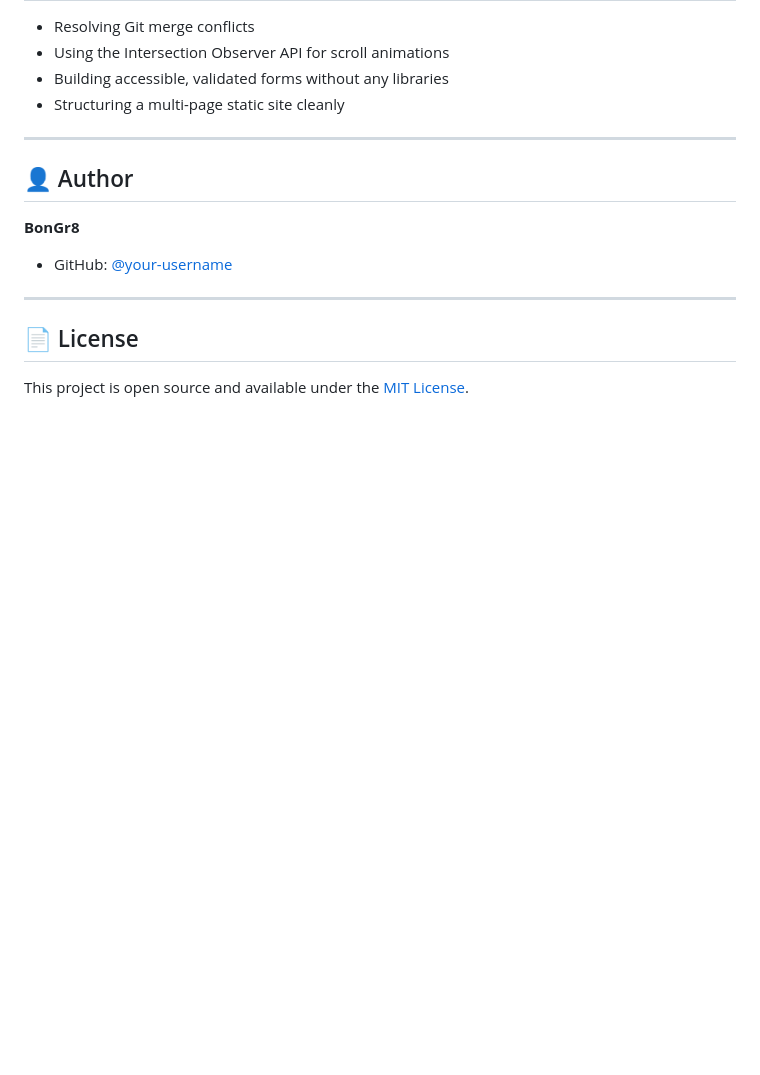
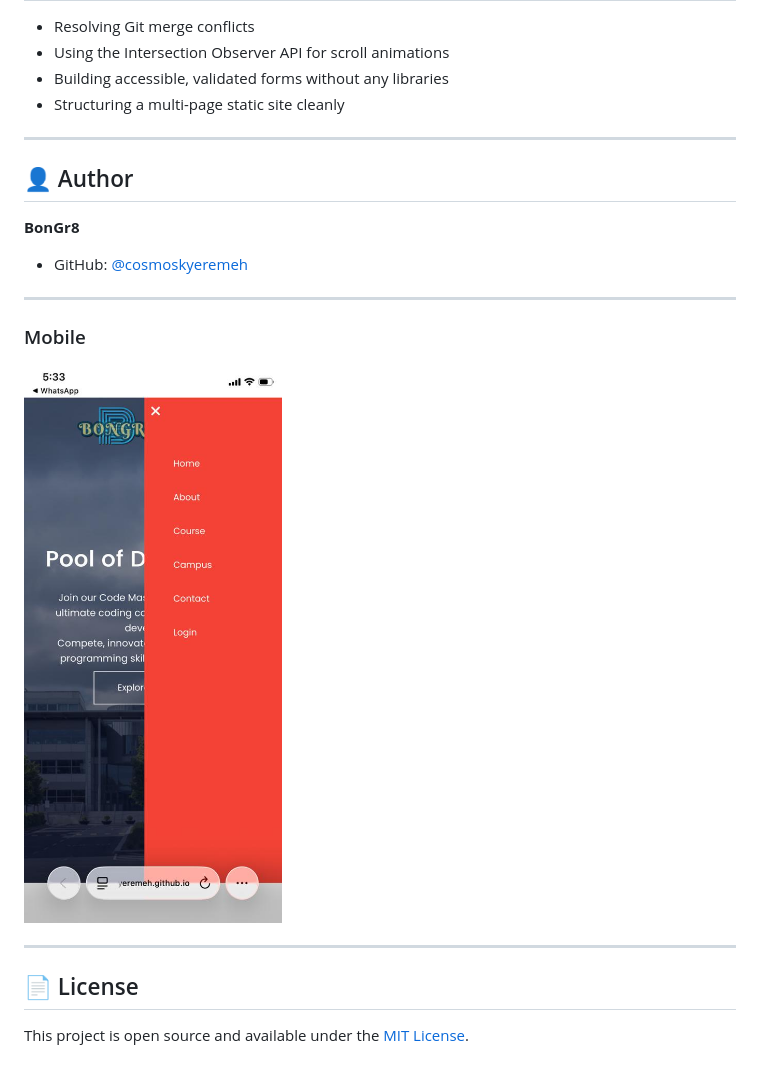
Before and after one commit to CosmosKyeremeh/MySite, a Markdown page: README.md, the part around the change printed below. GitHub-like rendering; pictures changed too: images/mobileHamburg.jpeg (added); blank space fills up the shorter version.

Commit message:
add images for mobile view showing responsiveness

```diff
--- a/README.md
+++ b/README.md
@@ -115,7 +119,12 @@ cd devops-pool
 ## 👤 Author
 
 **BonGr8**
-- GitHub: [@your-username](https://github.com/your-username)
+- GitHub: [@cosmoskyeremeh](https://github.com/cosmoskyeremeh)
+
+---
+
+### Mobile
+![Menu Mobile View](images/mobileHamburg.jpeg)
 
 ---
 
```
Also changed, not shown: other parts of README.md (+6 -2 lines), images/mobileView.jpeg (added).
